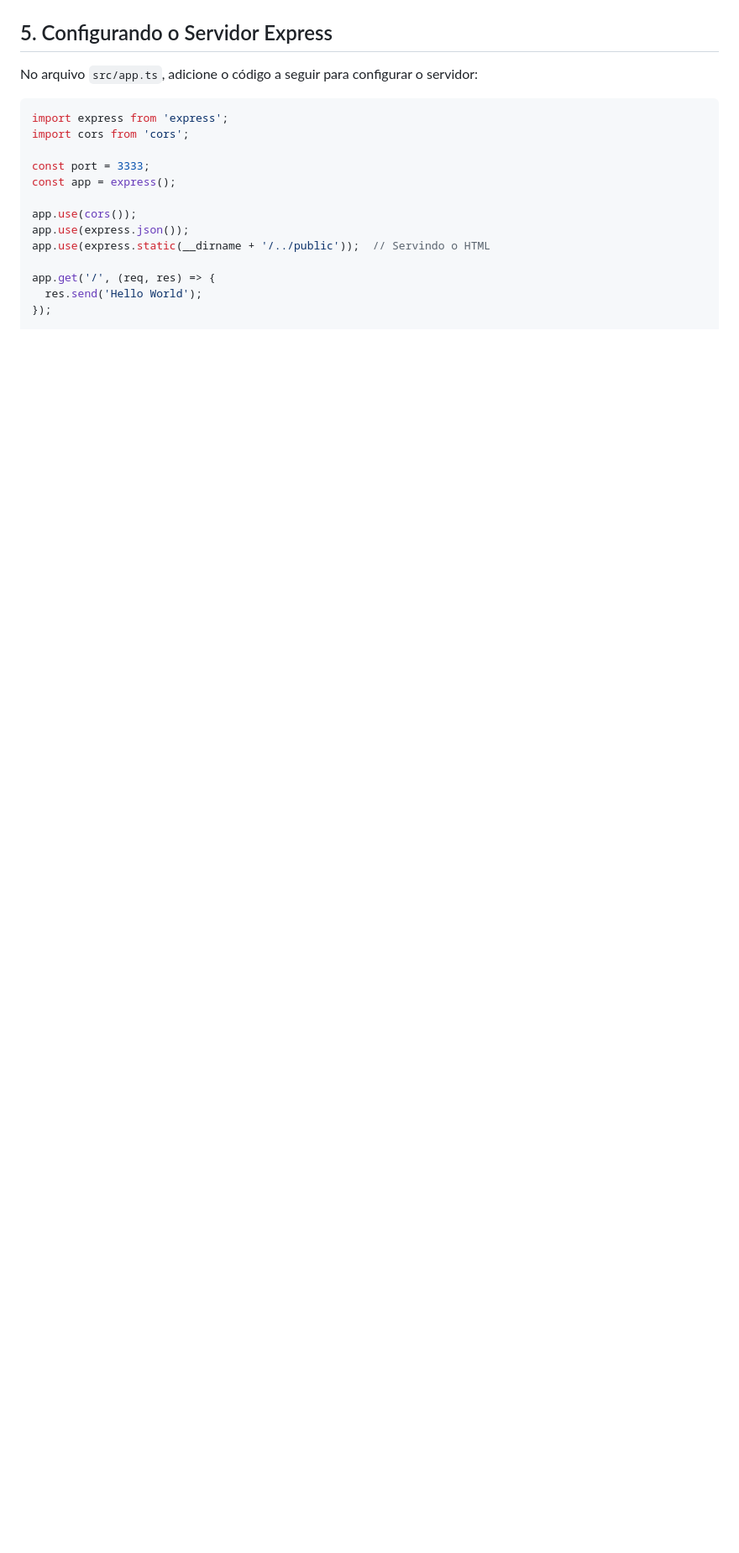
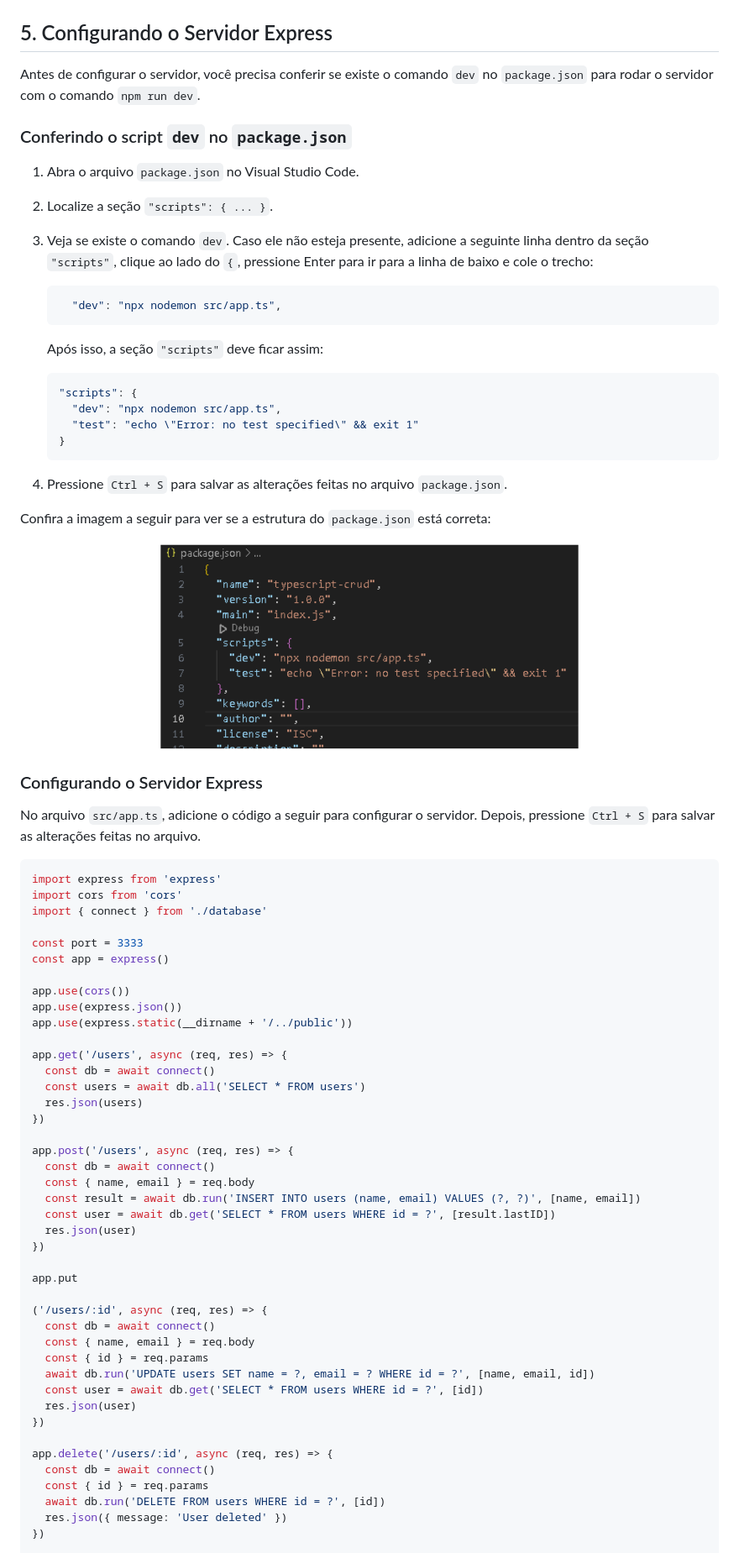
Before and after one commit to YanWeberFrancelino/2024-IA22-2TRI, a Markdown page: README.md, the part around the change printed below. Shown: that part at 84% size. Rendered like a GitHub page; pictures changed too: img/codigo_packagejson.png (added); blank space fills up the shorter version.

````diff
--- a/README.md
+++ b/README.md
@@ -144,21 +145,78 @@ Para configurar o TypeScript no seu projeto, siga os passos abaixo:
 
 ## 5. Configurando o Servidor Express
 
-No arquivo `src/app.ts`, adicione o código a seguir para configurar o servidor:
+Antes de configurar o servidor, você precisa conferir se existe o comando `dev` no `package.json` para rodar o servidor com o comando `npm run dev`.
+
+### Conferindo o script `dev` no `package.json`
+
+1. Abra o arquivo `package.json` no Visual Studio Code.
+2. Localize a seção `"scripts": { ... }`.
+3. Veja se existe o comando `dev`. Caso ele não esteja presente, adicione a seguinte linha dentro da seção `"scripts"`, clique ao lado do `{`, pressione Enter para ir para a linha de baixo e cole o trecho:
+
+   ```json
+     "dev": "npx nodemon src/app.ts",
+   ```
+   Após isso, a seção `"scripts"` deve ficar assim:
+
+   ```json
+   "scripts": {
+     "dev": "npx nodemon src/app.ts",
+     "test": "echo \"Error: no test specified\" && exit 1"
+   }
+   ```
+
+4. Pressione `Ctrl + S` para salvar as alterações feitas no arquivo `package.json`.
+
+Confira a imagem a seguir para ver se a estrutura do `package.json` está correta:
+
+![Conferir Código](img/codigo_packagejson.png)
+
+### Configurando o Servidor Express
+
+No arquivo `src/app.ts`, adicione o código a seguir para configurar o servidor. Depois, pressione `Ctrl + S` para salvar as alterações feitas no arquivo.
 
 ```typescript
-import express from 'express';
-import cors from 'cors';
+import express from 'express'
+import cors from 'cors'
+import { connect } from './database'
 
-const port = 3333;
-const app = express();
+const port = 3333
+const app = express()
 
-app.use(cors());
-app.use(express.json());
-app.use(express.static(__dirname + '/../public'));  // Servindo o HTML
+app.use(cors())
+app.use(express.json())
+app.use(express.static(__dirname + '/../public'))
 
-app.get('/', (req, res) => {
-  res.send('Hello World');
-});
+app.get('/users', async (req, res) => {
+  const db = await connect()
+  const users = await db.all('SELECT * FROM users')
+  res.json(users)
+})
+
+app.post('/users', async (req, res) => {
+  const db = await connect()
+  const { name, email } = req.body
+  const result = await db.run('INSERT INTO users (name, email) VALUES (?, ?)', [name, email])
+  const user = await db.get('SELECT * FROM users WHERE id = ?', [result.lastID])
+  res.json(user)
+})
+
+app.put
+
+('/users/:id', async (req, res) => {
+  const db = await connect()
+  const { name, email } = req.body
+  const { id } = req.params
+  await db.run('UPDATE users SET name = ?, email = ? WHERE id = ?', [name, email, id])
+  const user = await db.get('SELECT * FROM users WHERE id = ?', [id])
+  res.json(user)
+})
+
+app.delete('/users/:id', async (req, res) => {
+  const db = await connect()
+  const { id } = req.params
+  await db.run('DELETE FROM users WHERE id = ?', [id])
+  res.json({ message: 'User deleted' })
+})
 
 app.listen(port, () => {
````
Also changed, not shown: other parts of README.md (+110 -25 lines), 3 other files.
